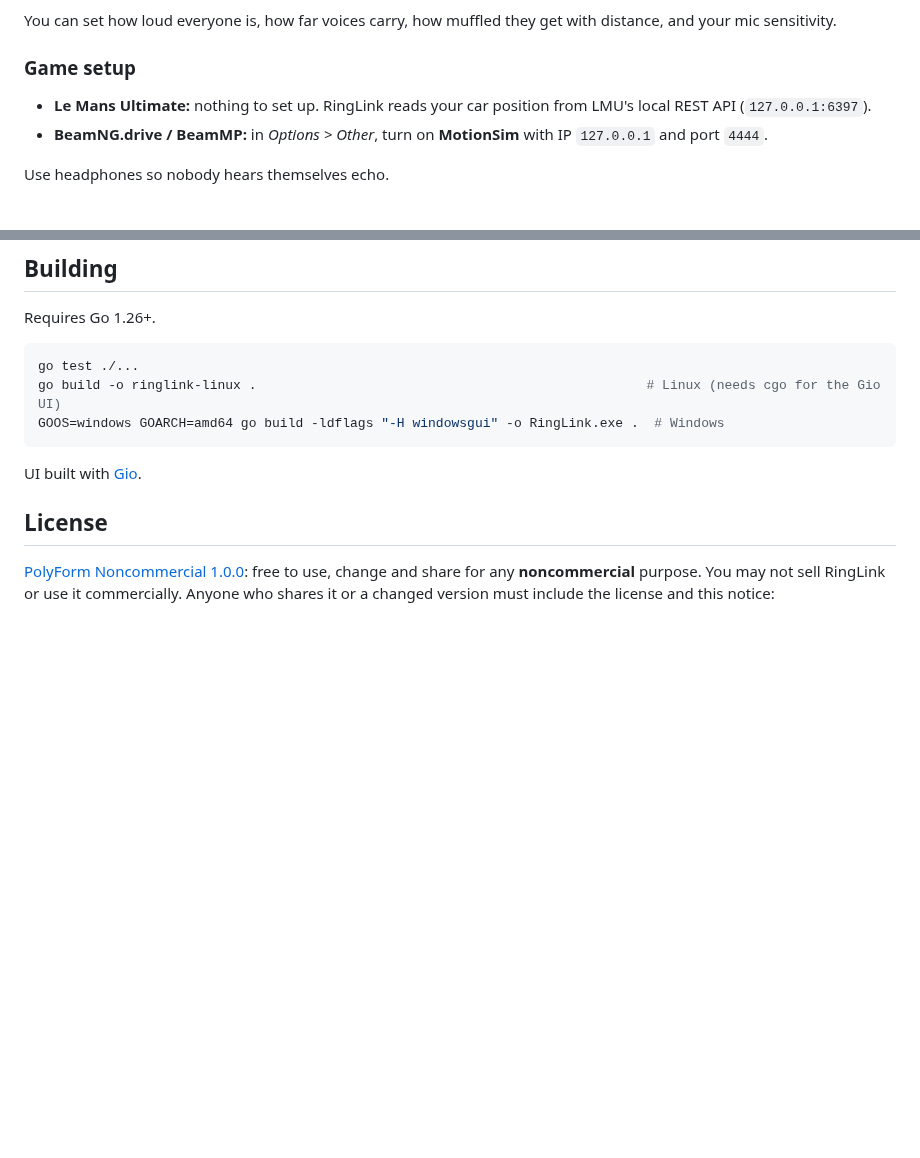
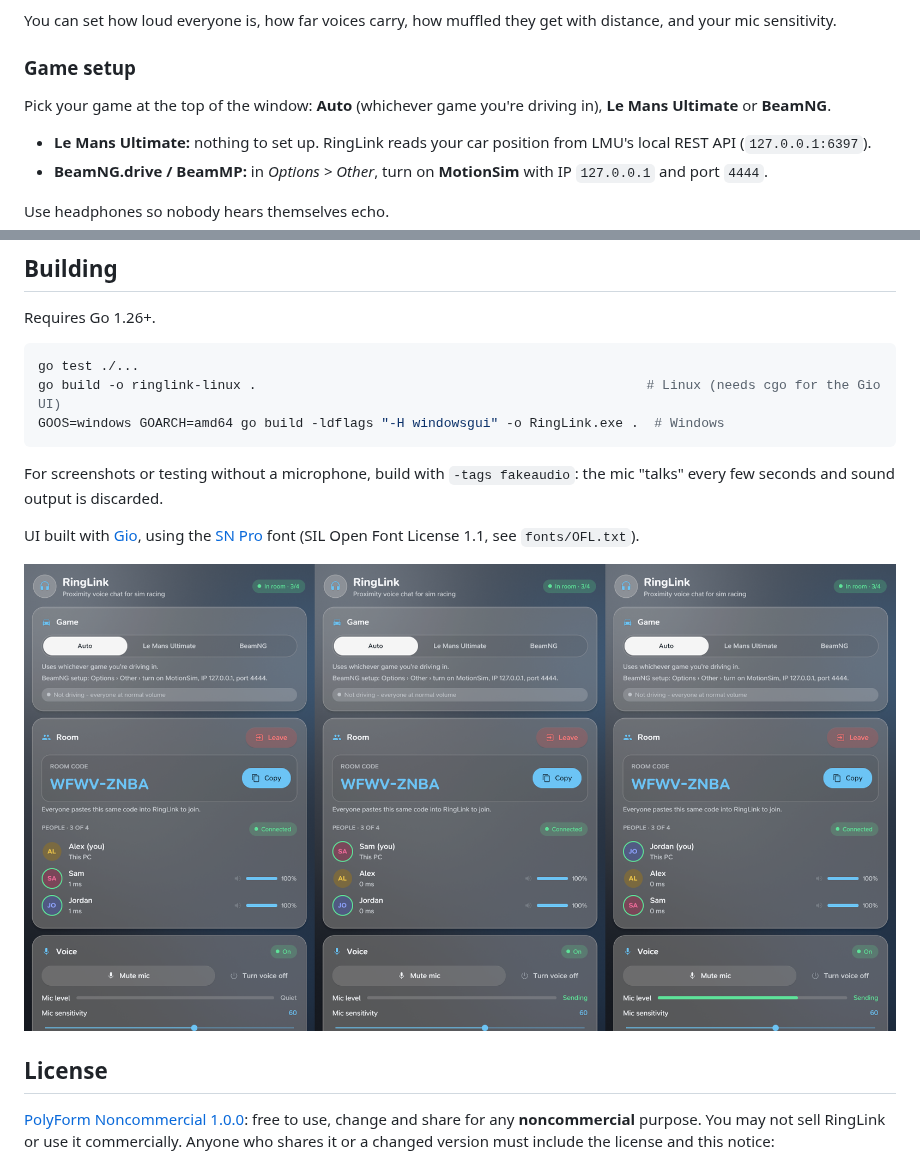
Before and after one commit to djpek/RingLink, a Markdown page: README.md, 2 parts joined by grey strips. Rendered like a GitHub page; pictures changed too: docs/three-people.png (added); blank space fills up the shorter version.

````diff
--- a/README.md
+++ b/README.md
@@ -14,6 +20,9 @@ Voice starts automatically once you're in a room. When you're on the same LMU se
 You can set how loud everyone is, how far voices carry, how muffled they get with distance, and your mic sensitivity.
 
 ### Game setup
+
+Pick your game at the top of the window: **Auto** (whichever game you're driving in), **Le Mans Ultimate** or **BeamNG**.
+
 
 - **Le Mans Ultimate:** nothing to set up. RingLink reads your car position from LMU's local REST API (`127.0.0.1:6397`).
 - **BeamNG.drive / BeamMP:** in *Options > Other*, turn on **MotionSim** with IP `127.0.0.1` and port `4444`.
@@ -39,7 +48,11 @@ go build -o ringlink-linux .                                                  #
 GOOS=windows GOARCH=amd64 go build -ldflags "-H windowsgui" -o RingLink.exe .  # Windows
 ```
 
-UI built with [Gio](https://gioui.org).
+For screenshots or testing without a microphone, build with `-tags fakeaudio`: the mic "talks" every few seconds and sound output is discarded.
+
+UI built with [Gio](https://gioui.org), using the [SN Pro](https://github.com/supernotes/sn-pro) font (SIL Open Font License 1.1, see `fonts/OFL.txt`).
+
+<p align="center"><img src="docs/three-people.png" alt="Three people in one room"></p>
 
 ## License
 
````
Also changed, not shown: other parts of README.md (+6 -0 lines), docs/lobby.png (added), docs/room.png (added), 14 other files.
